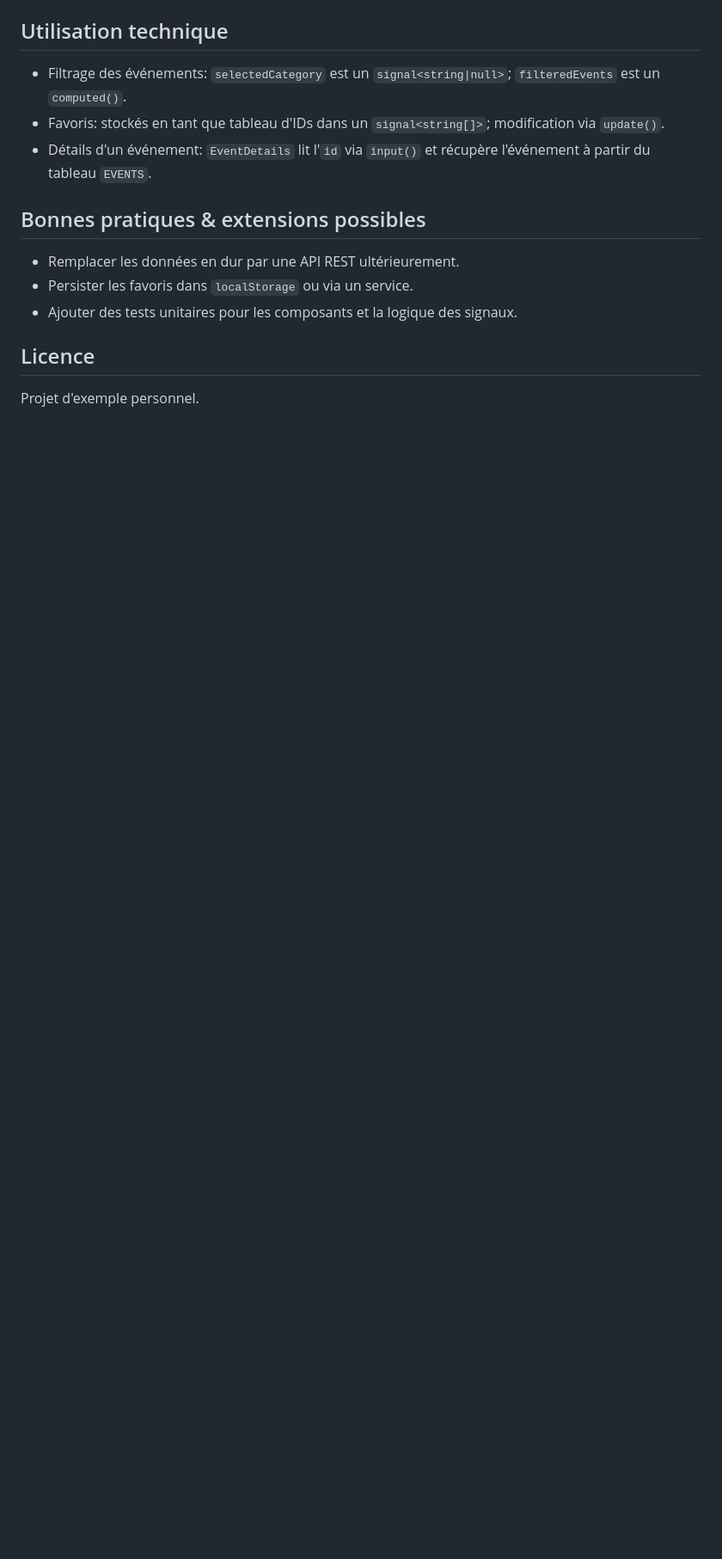
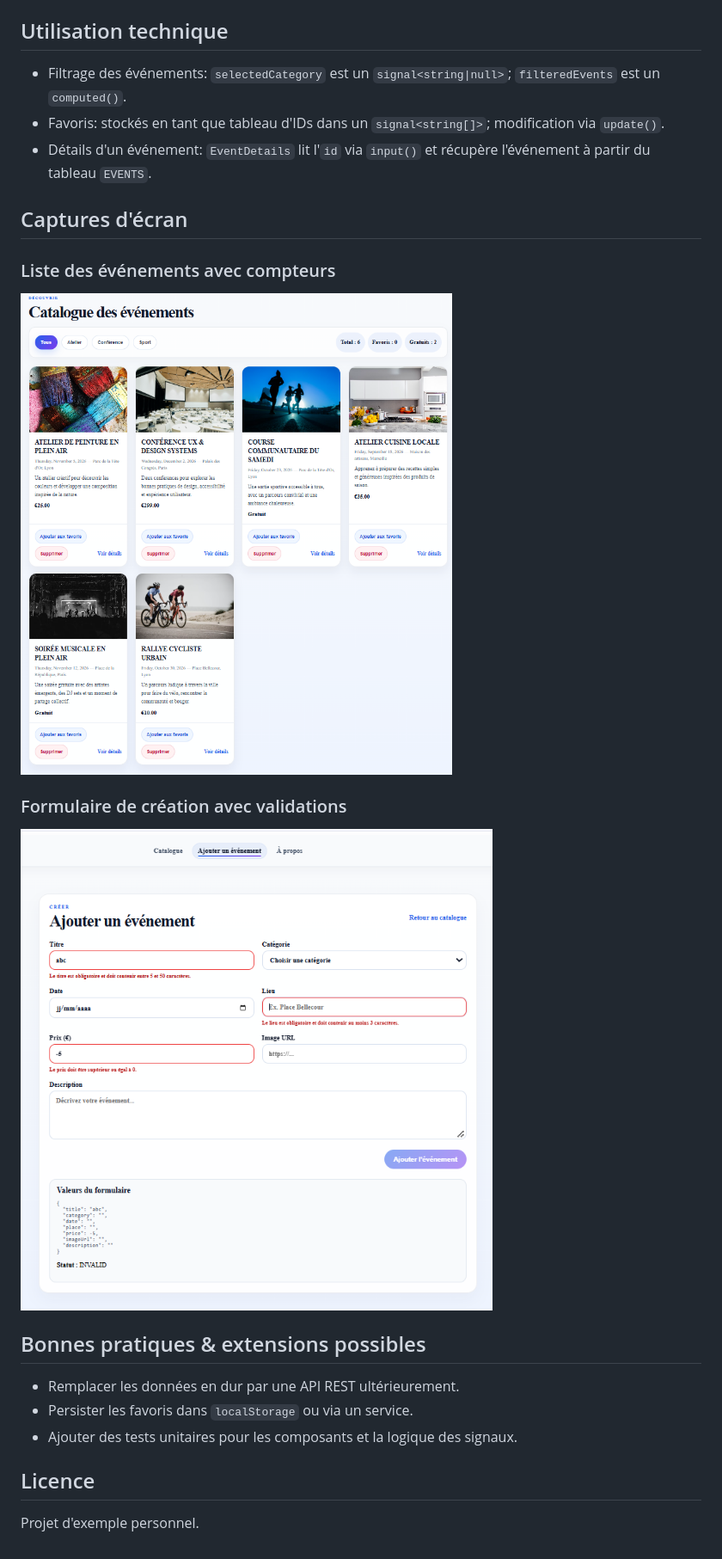
Before and after one commit to sirinehichri/Mini-projet, a Markdown page: README.md, the part around the change. Shown at 86% size. GitHub-like rendering; pictures changed too: docs/formulaire.png (added), docs/liste.png (added); blank space fills up the shorter version.

Commit message:
Ajout des captures d'écran et finalisation du README

```diff
--- a/README.md
+++ b/README.md
@@ -58,6 +58,14 @@ Utilisation technique
 - Favoris: stockés en tant que tableau d'IDs dans un `signal<string[]>`; modification via `update()`.
 - Détails d'un événement: `EventDetails` lit l'`id` via `input()` et récupère l'événement à partir du tableau `EVENTS`.
 
+Captures d'écran
+----------------
+### Liste des événements avec compteurs
+![Liste des événements](docs/liste.png)
+
+### Formulaire de création avec validations
+![Formulaire de création](docs/formulaire.png)
+
 Bonnes pratiques & extensions possibles
 --------------------------------------
 - Remplacer les données en dur par une API REST ultérieurement.
```
